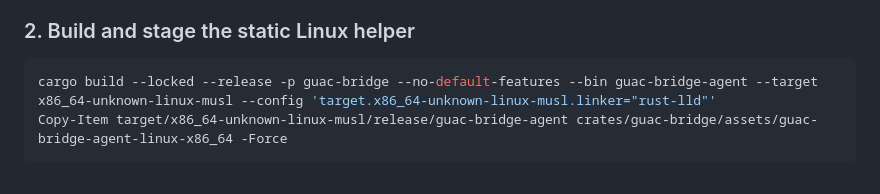
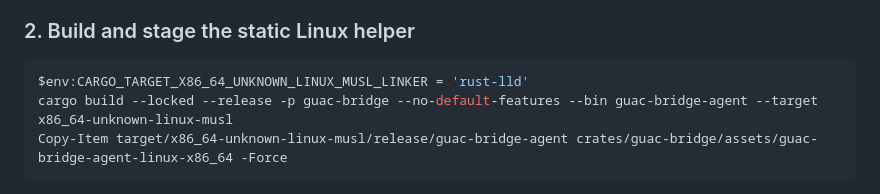
Before and after one commit to himbeles/guac-bridge, a Markdown page: docs/building.md, the part around the change. Drawn GitHub-style.

Commit message:
Use a PowerShell-safe linker setting in manual Cargo instructions

````diff
--- a/docs/building.md
+++ b/docs/building.md
@@ -36,7 +36,8 @@ For a reproducible build, check out the desired tag or commit instead of a movin
 ### 2. Build and stage the static Linux helper
 
 ```powershell
-cargo build --locked --release -p guac-bridge --no-default-features --bin guac-bridge-agent --target x86_64-unknown-linux-musl --config 'target.x86_64-unknown-linux-musl.linker="rust-lld"'
+$env:CARGO_TARGET_X86_64_UNKNOWN_LINUX_MUSL_LINKER = 'rust-lld'
+cargo build --locked --release -p guac-bridge --no-default-features --bin guac-bridge-agent --target x86_64-unknown-linux-musl
 Copy-Item target/x86_64-unknown-linux-musl/release/guac-bridge-agent crates/guac-bridge/assets/guac-bridge-agent-linux-x86_64 -Force
 ```
 
````
